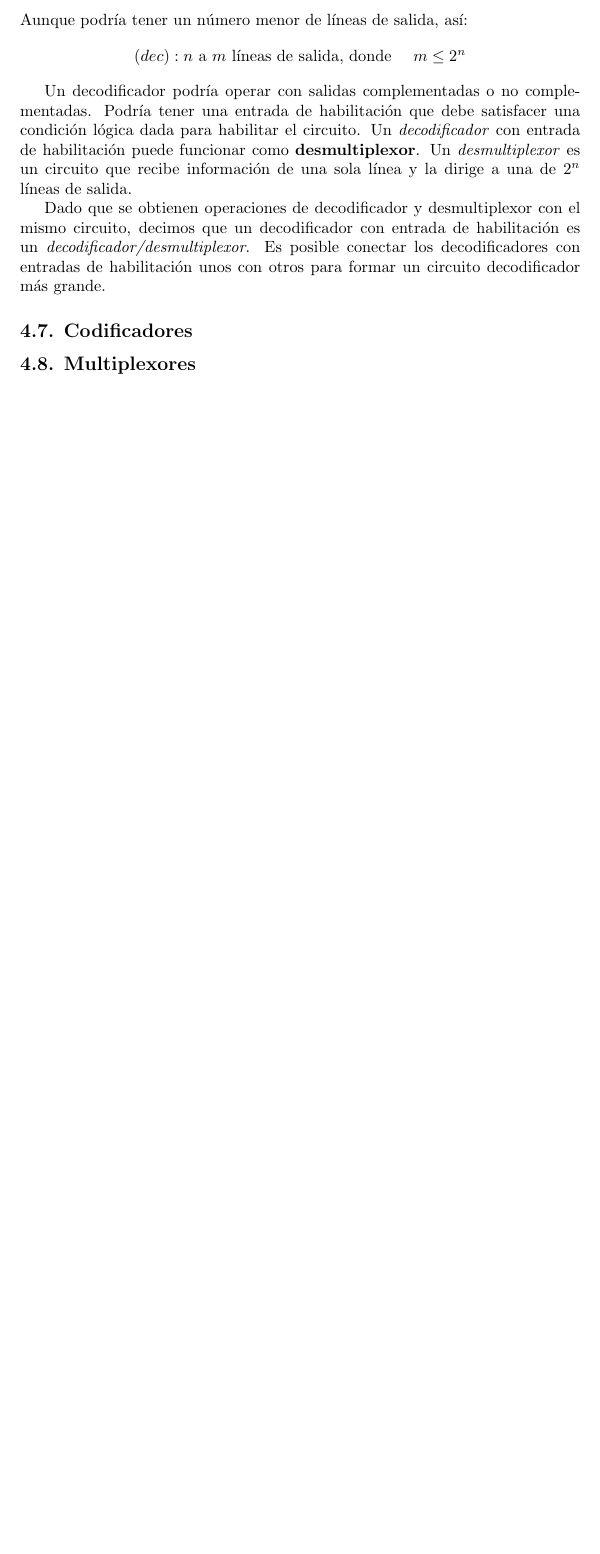
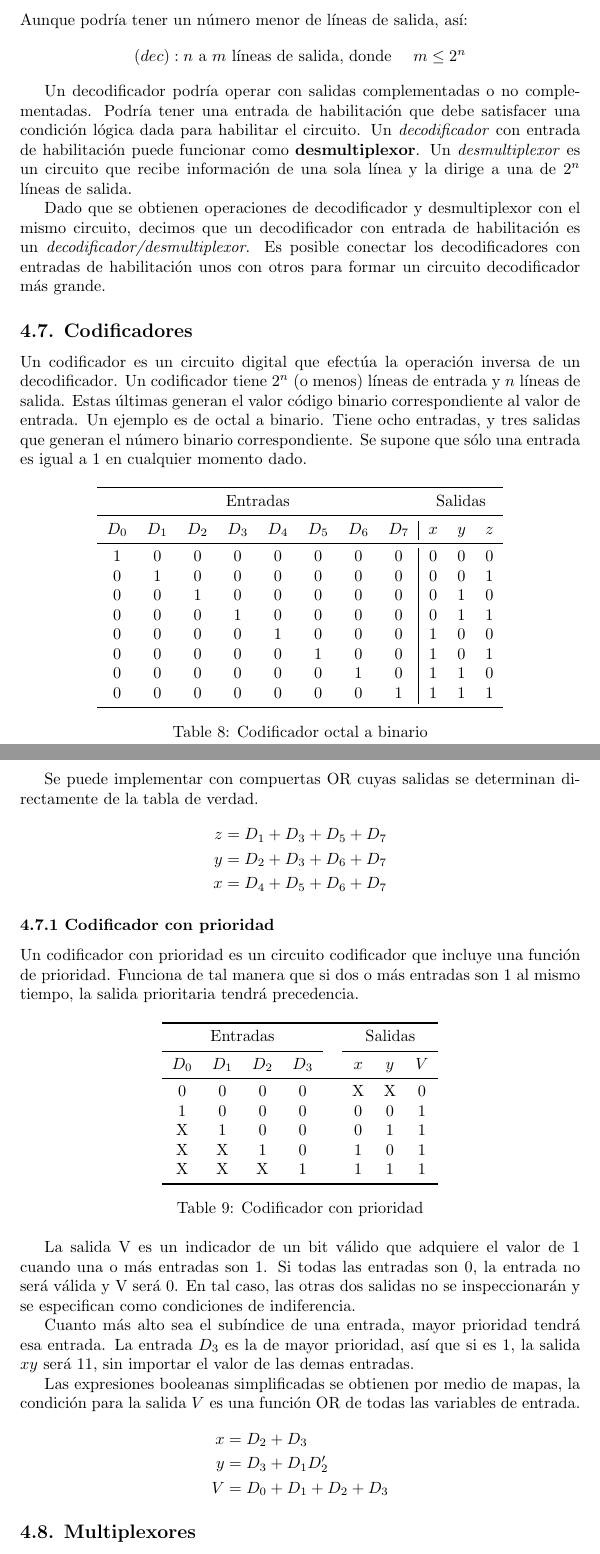
Before and after one commit to arayaroma/logica-digital-morris-mano, a LaTeX document (logica-digital.tex, which reads chapter-four.tex): part of page 29 of 29 before the commit and two parts of pages 29 and 30 of 30 after it, the two joined at a grey line, cut so that both start at the same text, the shorter picture padded with empty space. Compiled offline with pdfLaTeX.

```diff
--- a/chapter-four.tex
+++ b/chapter-four.tex
@@ -260,7 +260,75 @@
 decodificador m\'{a}s grande.
 
 \subsection*{4.7. Codificadores}
+Un codificador es un circuito digital que efect\'{u}a la operaci\'{o}n inversa de un decodificador. Un codificador
+tiene $2^n$ (o menos) l\'{i}neas de entrada y $n$ l\'{i}neas de salida. Estas \'{u}ltimas generan el valor c\'{o}digo
+binario correspondiente al valor de entrada. Un ejemplo es de octal a binario. Tiene ocho entradas, y tres salidas que
+generan el n\'{u}mero binario correspondiente. Se supone que s\'{o}lo una entrada es igual a 1 en cualquier momento dado.
+
+\begin{table}[h]
+    \centering
+    \begin{tabular}{cccccccc|ccc}
+        \toprule
+        \multicolumn{8}{c}{Entradas} & \multicolumn{3}{c}{Salidas}                                                                   \\
+        \midrule
+        $D_0$                        & $D_1$                       & $D_2$ & $D_3$ & $D_4$ & $D_5$ & $D_6$ & $D_7$ & $x$ & $y$ & $z$ \\
+        \midrule
+        1                            & 0                           & 0     & 0     & 0     & 0     & 0     & 0     & 0   & 0   & 0   \\
+        0                            & 1                           & 0     & 0     & 0     & 0     & 0     & 0     & 0   & 0   & 1   \\
+        0                            & 0                           & 1     & 0     & 0     & 0     & 0     & 0     & 0   & 1   & 0   \\
+        0                            & 0                           & 0     & 1     & 0     & 0     & 0     & 0     & 0   & 1   & 1   \\
+        0                            & 0                           & 0     & 0     & 1     & 0     & 0     & 0     & 1   & 0   & 0   \\
+        0                            & 0                           & 0     & 0     & 0     & 1     & 0     & 0     & 1   & 0   & 1   \\
+        0                            & 0                           & 0     & 0     & 0     & 0     & 1     & 0     & 1   & 1   & 0   \\
+        0                            & 0                           & 0     & 0     & 0     & 0     & 0     & 1     & 1   & 1   & 1   \\
+        \bottomrule
+    \end{tabular}
+    \caption{Codificador octal a binario}
+\end{table}
+
+Se puede implementar con compuertas OR cuyas salidas se determinan directamente de la tabla de verdad.
+\begin{align*}
+    z & = D_1 + D_3 + D_5 + D_7 \\
+    y & = D_2 + D_3 + D_6 + D_7 \\
+    x & = D_4 + D_5 + D_6 + D_7
+\end{align*}
+
+\subsubsection*{4.7.1 Codificador con prioridad}
+Un codificador con prioridad es un circuito codificador que incluye una funci\'{o}n de prioridad. Funciona
+de tal manera que si dos o m\'{a}s entradas son 1 al mismo tiempo, la salida prioritaria tendr\'{a} precedencia.
+
+\begin{table}[h]
+    \centering
+    \begin{tabular}{cccc c ccc}
+        \toprule
+        \multicolumn{4}{c}{Entradas} &       & \multicolumn{3}{c}{Salidas}                              \\
+        \cmidrule{1-4} \cmidrule{6-8}
+        $D_0$                        & $D_1$ & $D_2$                       & $D_3$ &  & $x$ & $y$ & $V$ \\
+        \midrule
+        0                            & 0     & 0                           & 0     &  & X   & X   & 0   \\
+        1                            & 0     & 0                           & 0     &  & 0   & 0   & 1   \\
+        X                            & 1     & 0                           & 0     &  & 0   & 1   & 1   \\
+        X                            & X     & 1                           & 0     &  & 1   & 0   & 1   \\
+        X                            & X     & X                           & 1     &  & 1   & 1   & 1   \\
+        \bottomrule
+    \end{tabular}
+    \caption{Codificador con prioridad}
+\end{table}
+
+La salida V es un indicador de un bit v\'{a}lido  que adquiere el valor de 1 cuando una o m\'{a}s entradas son 1.
+Si todas las entradas son 0, la entrada no ser\'{a} v\'{a}lida y V ser\'{a} 0. En tal caso, las otras dos salidas
+no se inspeccionar\'{a}n y se especifican como condiciones de indiferencia.
+
+Cuanto m\'{a}s alto sea el sub\'{i}ndice de una entrada, mayor prioridad tendr\'{a} esa entrada. La entrada $D_3$
+es la de mayor prioridad, as\'{i} que si es 1, la salida $xy$ ser\'{a} 11, sin importar el valor de las demas entradas.
+
+Las expresiones booleanas simplificadas se obtienen por medio de mapas, la condici\'{o}n para la salida $V$ es una funci\'{o}n
+OR de todas las variables de entrada.
+\begin{align*}
+    x & = D_2 + D_3             \\
+    y & = D_3 + D_1D_2'         \\
+    V & = D_0 + D_1 + D_2 + D_3
+\end{align*}
 
 \subsection*{4.8. Multiplexores}
-
 \subsection*{4.9. Demultiplexores}
```
Also changed, not shown: chapter.three.tex (+125 -99 lines), logica-digital.pdf.
